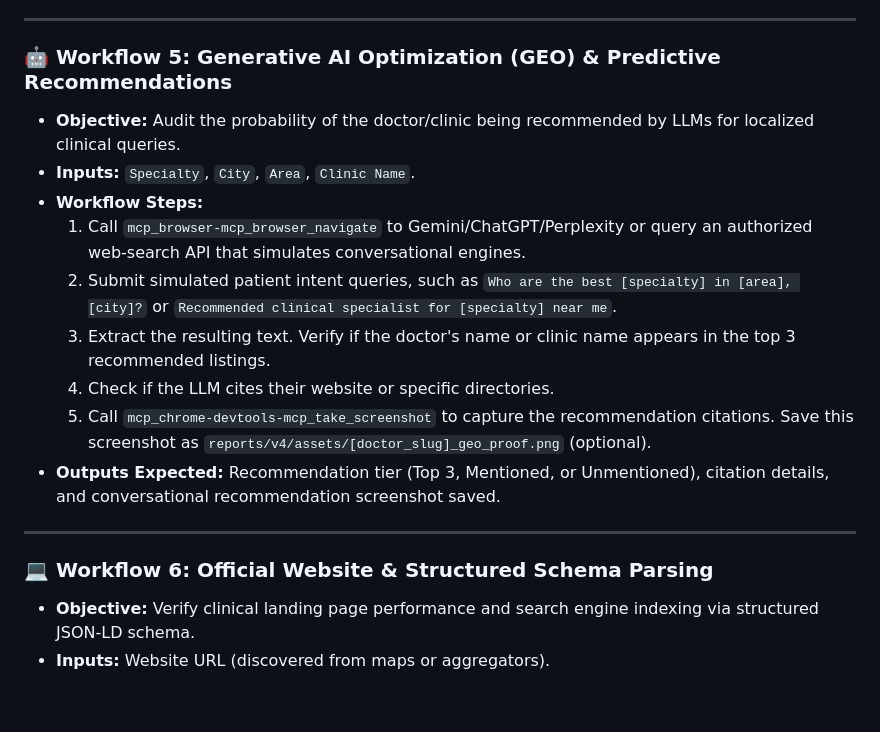
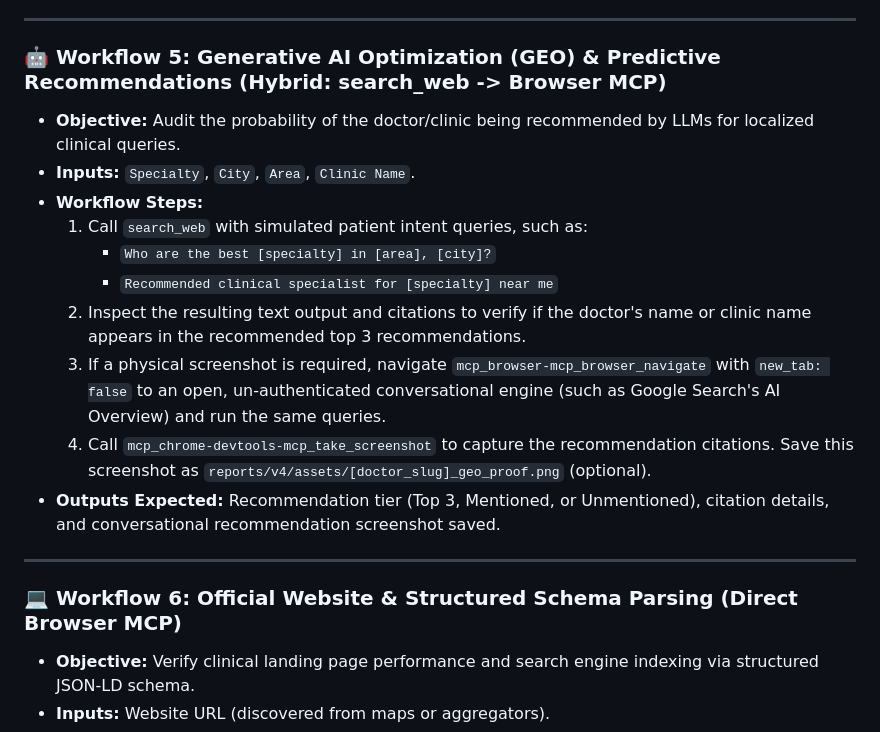
Before and after one commit to devilankur18/ai-report, a Markdown page: doctor_ai_report_generator_guide_v4.md, the part around one of its changes. Drawn GitHub-style; blank space fills up the shorter version.

```diff
--- a/doctor_ai_report_generator_guide_v4.md
+++ b/doctor_ai_report_generator_guide_v4.md
@@ -266,20 +269,21 @@ Workflow 1: Local SEO & Google Maps
 
 ---
 
-### 🤖 Workflow 5: Generative AI Optimization (GEO) & Predictive Recommendations
+### 🤖 Workflow 5: Generative AI Optimization (GEO) & Predictive Recommendations (Hybrid: search_web -> Browser MCP)
 *   **Objective:** Audit the probability of the doctor/clinic being recommended by LLMs for localized clinical queries.
 *   **Inputs:** `Specialty`, `City`, `Area`, `Clinic Name`.
 *   **Workflow Steps:**
-    1.  Call `mcp_browser-mcp_browser_navigate` to Gemini/ChatGPT/Perplexity or query an authorized web-search API that simulates conversational engines.
-    2.  Submit simulated patient intent queries, such as `Who are the best [specialty] in [area], [city]?` or `Recommended clinical specialist for [specialty] near me`.
-    3.  Extract the resulting text. Verify if the doctor's name or clinic name appears in the top 3 recommended listings.
-    4.  Check if the LLM cites their website or specific directories.
-    5.  Call `mcp_chrome-devtools-mcp_take_screenshot` to capture the recommendation citations. Save this screenshot as `reports/v4/assets/[doctor_slug]_geo_proof.png` (optional).
+    1.  Call `search_web` with simulated patient intent queries, such as:
+        *   `Who are the best [specialty] in [area], [city]?`
+        *   `Recommended clinical specialist for [specialty] near me`
+    2.  Inspect the resulting text output and citations to verify if the doctor's name or clinic name appears in the recommended top 3 recommendations.
+    3.  If a physical screenshot is required, navigate `mcp_browser-mcp_browser_navigate` with `new_tab: false` to an open, un-authenticated conversational engine (such as Google Search's AI Overview) and run the same queries.
+    4.  Call `mcp_chrome-devtools-mcp_take_screenshot` to capture the recommendation citations. Save this screenshot as `reports/v4/assets/[doctor_slug]_geo_proof.png` (optional).
 *   **Outputs Expected:** Recommendation tier (Top 3, Mentioned, or Unmentioned), citation details, and conversational recommendation screenshot saved.
 
 ---
 
-### 💻 Workflow 6: Official Website & Structured Schema Parsing
+### 💻 Workflow 6: Official Website & Structured Schema Parsing (Direct Browser MCP)
 *   **Objective:** Verify clinical landing page performance and search engine indexing via structured JSON-LD schema.
 *   **Inputs:** Website URL (discovered from maps or aggregators).
 *   **Workflow Steps:**
```
Also changed, not shown: other parts of doctor_ai_report_generator_guide_v4.md (+40 -37 lines), doctor_ai_report_generator_guide_v5.md (added, +293 -0 lines).
